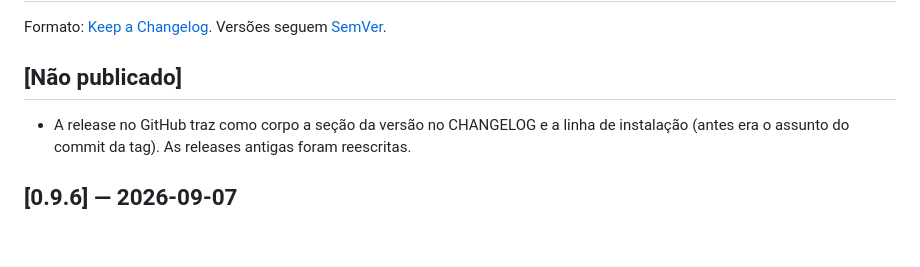
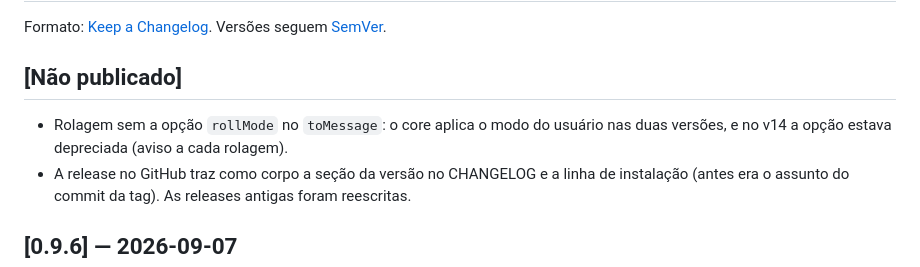
Before and after one commit to SergioSJS/ordem-paranormal-2e-fvtt, a Markdown page: CHANGELOG.md, the part around the change. GitHub-like rendering; blank space fills up the shorter version.

Commit message:
docs(changelog): rolagem sem rollMode

```diff
--- a/CHANGELOG.md
+++ b/CHANGELOG.md
@@ -5,6 +5,8 @@ Versões seguem [SemVer](https://semver.org/lang/pt-BR/).
 
 ## [Não publicado]
 
+- Rolagem sem a opção `rollMode` no `toMessage`: o core aplica o modo do usuário nas duas
+  versões, e no v14 a opção estava depreciada (aviso a cada rolagem).
 - A release no GitHub traz como corpo a seção da versão no CHANGELOG e a linha de
   instalação (antes era o assunto do commit da tag). As releases antigas foram reescritas.
 
```
